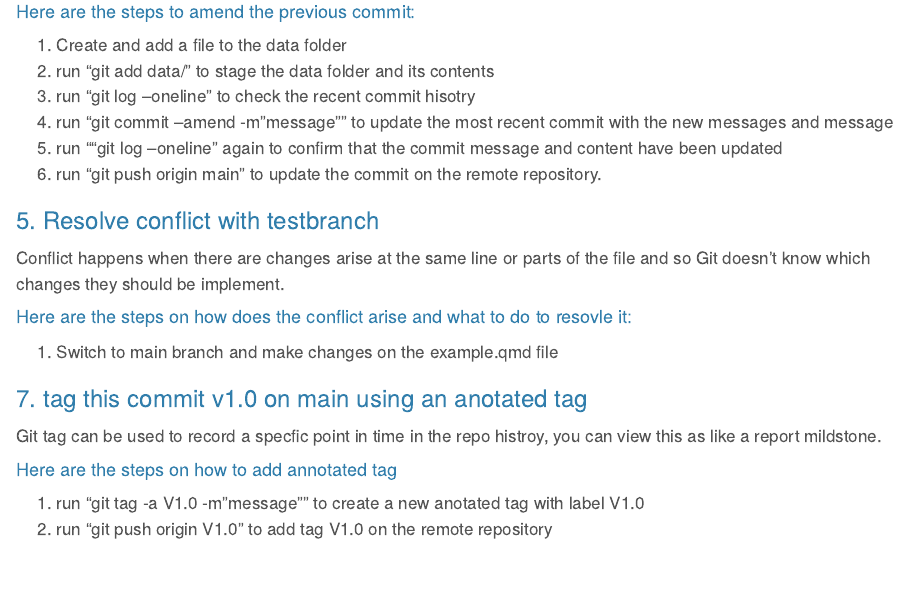
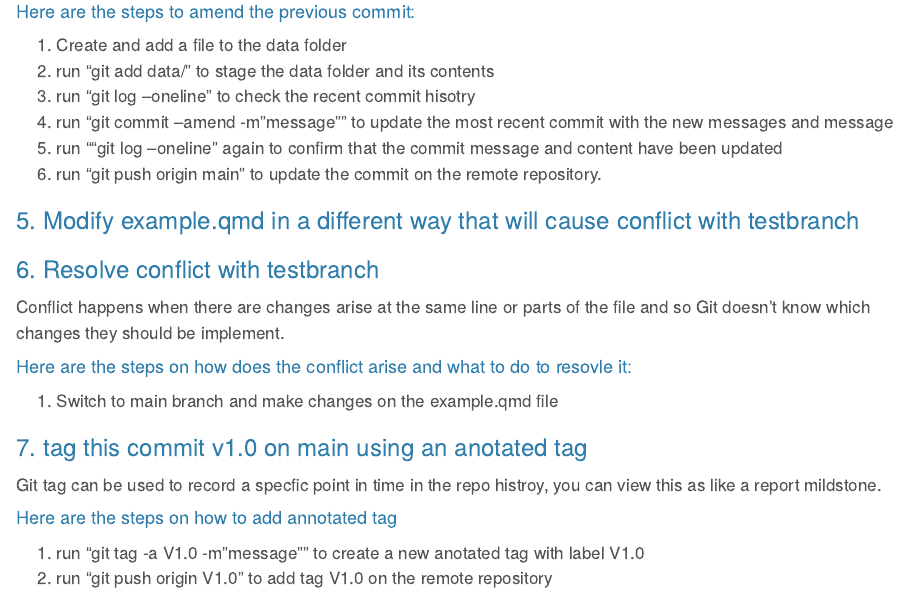
Before and after one commit to mey63631/ETC5513-Assignment2, a Quarto document (example.qmd): the page in a window 1100 px wide, from 1670 px down. Rendered offline with R 4.5, knitr and Pandoc in place of Quarto, with nearby package versions.

Commit message:
add question 5

```diff
--- a/example.qmd
+++ b/example.qmd
@@ -81,7 +81,11 @@ The command "git commit --amend -"message"" is used when you want to update the
 6. run "git push origin main" to update the commit on the remote repository.
 
 
-### 5. Resolve conflict with testbranch
+### 5. Modify example.qmd in a different way that will cause conflict with testbranch
+
+
+
+### 6. Resolve conflict with testbranch
 
 Conflict happens when there are changes arise at the same line or parts of the file and so Git doesn't know which changes they should be implement.
 
```
